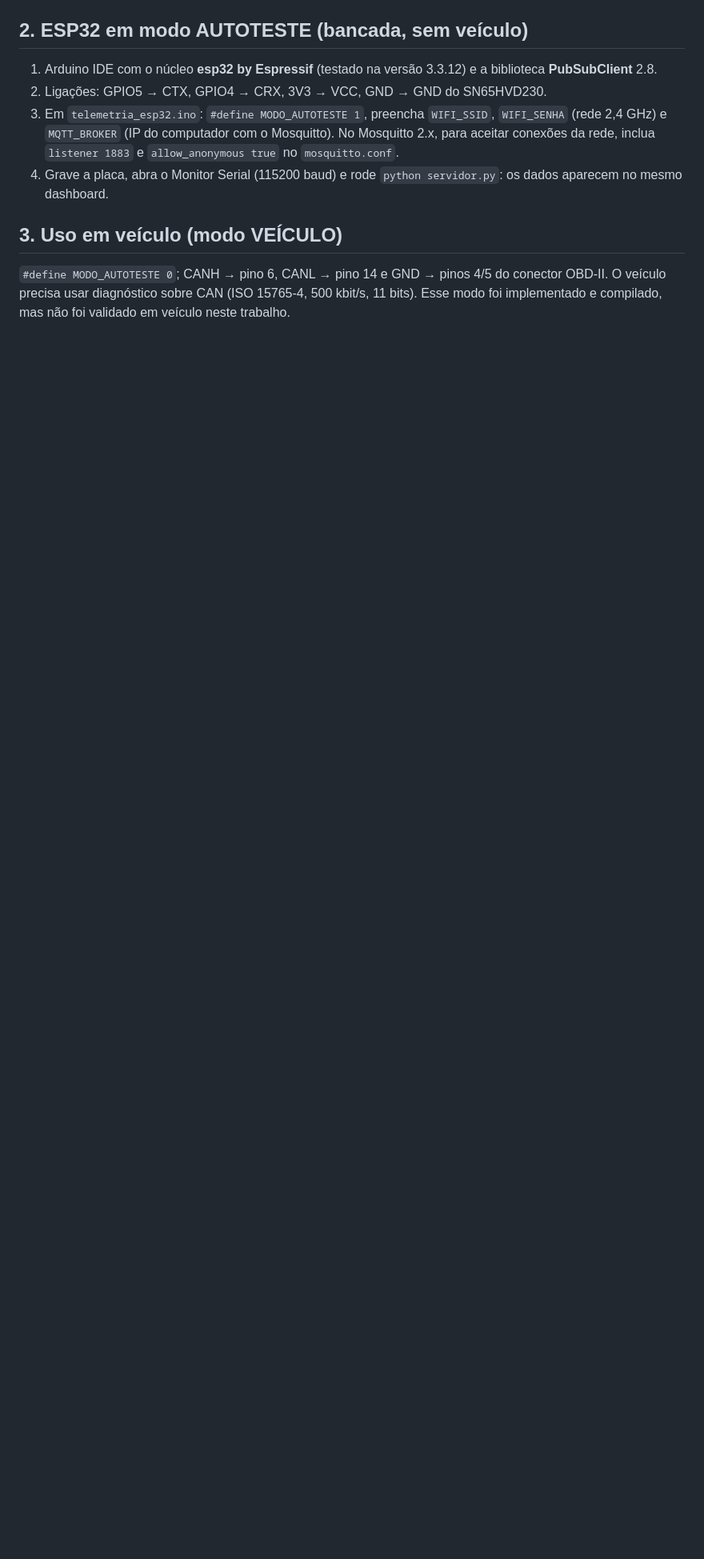
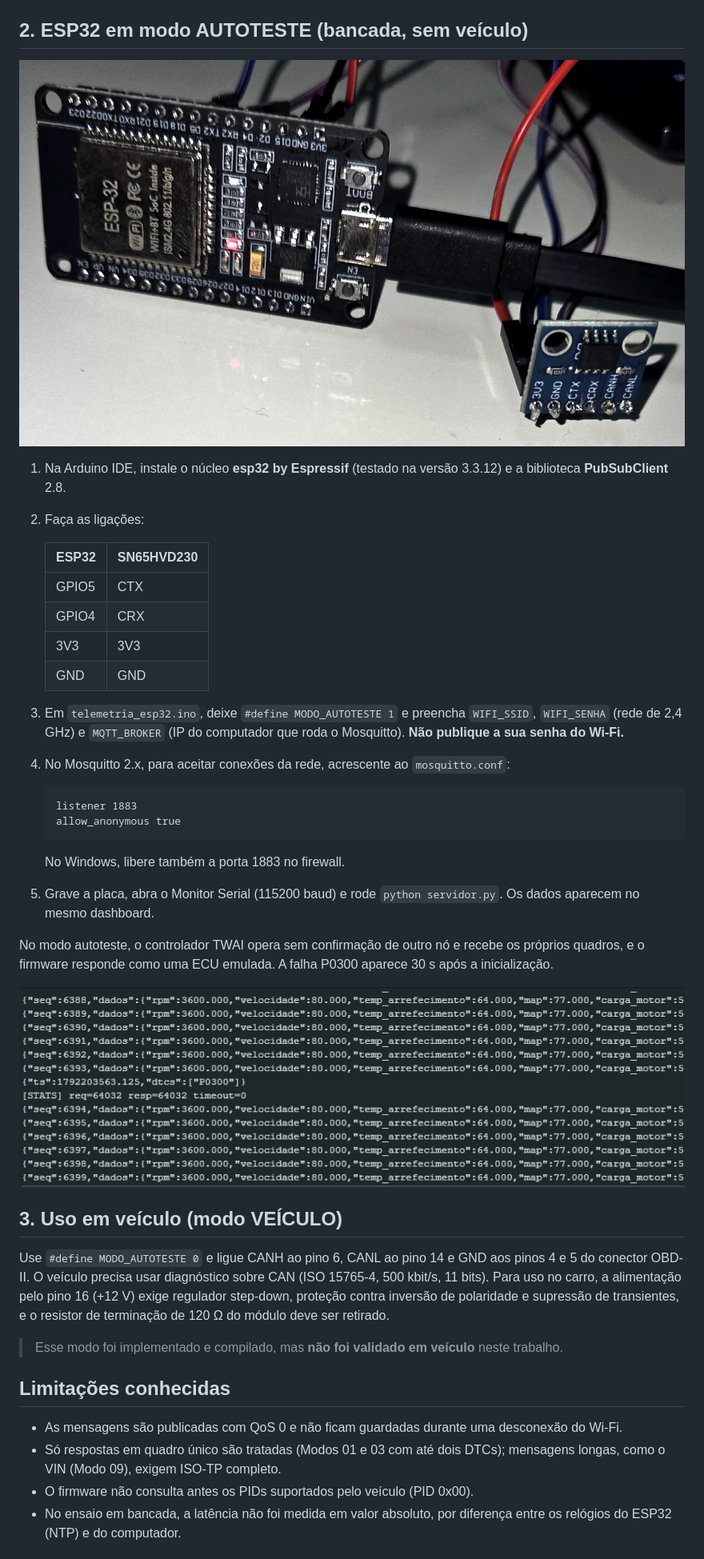
Before and after one commit to eliasbr14-cell/telemetria-obd-esp32, a Markdown page: README.md, the part around one of its changes. Shown at 80% size. GitHub-like rendering; pictures changed too: figuras/fig_montagem.jpg (added), figuras/fig_serial.png (added); blank space fills up the shorter version.

````diff
--- a/README.md
+++ b/README.md
@@ -47,15 +86,46 @@ Os gráficos são gerados com `python software/graficos.py`.
 
 ## 2. ESP32 em modo AUTOTESTE (bancada, sem veículo)
 
-1. Arduino IDE com o núcleo **esp32 by Espressif** (testado na versão 3.3.12) e a biblioteca **PubSubClient** 2.8.
-2. Ligações: GPIO5 → CTX, GPIO4 → CRX, 3V3 → VCC, GND → GND do SN65HVD230.
-3. Em `telemetria_esp32.ino`: `#define MODO_AUTOTESTE 1`, preencha `WIFI_SSID`, `WIFI_SENHA` (rede 2,4 GHz) e
-   `MQTT_BROKER` (IP do computador com o Mosquitto). No Mosquitto 2.x, para aceitar conexões da rede, inclua
-   `listener 1883` e `allow_anonymous true` no `mosquitto.conf`.
-4. Grave a placa, abra o Monitor Serial (115200 baud) e rode `python servidor.py`: os dados aparecem no mesmo dashboard.
+![Montagem em bancada: ESP32 DevKit ligado ao SN65HVD230](figuras/fig_montagem.jpg)
+
+1. Na Arduino IDE, instale o núcleo **esp32 by Espressif** (testado na versão 3.3.12) e a biblioteca **PubSubClient** 2.8.
+2. Faça as ligações:
+
+   | ESP32 | SN65HVD230 |
+   |---|---|
+   | GPIO5 | CTX |
+   | GPIO4 | CRX |
+   | 3V3 | 3V3 |
+   | GND | GND |
+
+3. Em `telemetria_esp32.ino`, deixe `#define MODO_AUTOTESTE 1` e preencha `WIFI_SSID`, `WIFI_SENHA` (rede de 2,4 GHz)
+   e `MQTT_BROKER` (IP do computador que roda o Mosquitto). **Não publique a sua senha do Wi-Fi.**
+4. No Mosquitto 2.x, para aceitar conexões da rede, acrescente ao `mosquitto.conf`:
+   ```
+   listener 1883
+   allow_anonymous true
+   ```
+   No Windows, libere também a porta 1883 no firewall.
+5. Grave a placa, abra o Monitor Serial (115200 baud) e rode `python servidor.py`. Os dados aparecem no mesmo dashboard.
+
+No modo autoteste, o controlador TWAI opera sem confirmação de outro nó e recebe os próprios quadros, e o firmware
+responde como uma ECU emulada. A falha P0300 aparece 30 s após a inicialização.
+
+![Monitor Serial do ESP32 em modo autoteste](figuras/fig_serial.png)
 
 ## 3. Uso em veículo (modo VEÍCULO)
 
-`#define MODO_AUTOTESTE 0`; CANH → pino 6, CANL → pino 14 e GND → pinos 4/5 do conector OBD-II. O veículo precisa
-usar diagnóstico sobre CAN (ISO 15765-4, 500 kbit/s, 11 bits). Esse modo foi implementado e compilado, mas não foi
-validado em veículo neste trabalho.
+Use `#define MODO_AUTOTESTE 0` e ligue CANH ao pino 6, CANL ao pino 14 e GND aos pinos 4 e 5 do conector OBD-II.
+O veículo precisa usar diagnóstico sobre CAN (ISO 15765-4, 500 kbit/s, 11 bits). Para uso no carro, a alimentação
+pelo pino 16 (+12 V) exige regulador step-down, proteção contra inversão de polaridade e supressão de transientes,
+e o resistor de terminação de 120 Ω do módulo deve ser retirado.
+
+> Esse modo foi implementado e compilado, mas **não foi validado em veículo** neste trabalho.
+
+## Limitações conhecidas
+
+- As mensagens são publicadas com QoS 0 e não ficam guardadas durante uma desconexão do Wi-Fi.
+- Só respostas em quadro único são tratadas (Modos 01 e 03 com até dois DTCs); mensagens longas, como o VIN (Modo 09), exigem ISO-TP completo.
+- O firmware não consulta antes os PIDs suportados pelo veículo (PID 0x00).
+- No ensaio em bancada, a latência não foi medida em valor absoluto, por diferença entre os relógios do ESP32 (NTP) e do computador.
+
````
Also changed, not shown: other parts of README.md (+64 -21 lines), figuras/fig_arquitetura.png, figuras/fig_dash_esp.png (added), figuras/fig_esp32.jpg (added), figuras/fig_sn65.jpg (added), 2 other files.
